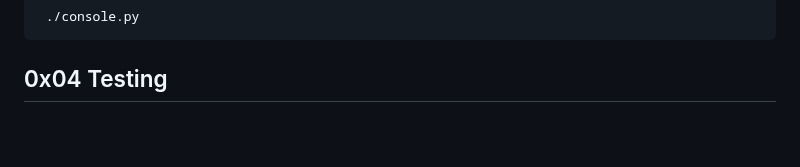
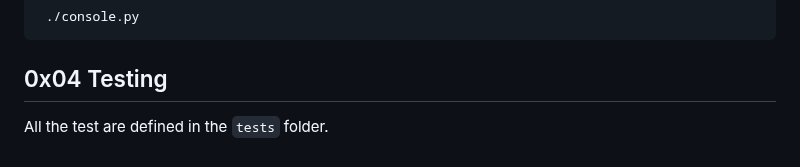
Before and after one commit to pascallino/AirBnB_clone_v2, a Markdown page: README.md, the part around the change. GitHub-like rendering; blank space fills up the shorter version.

````diff
--- a/README.md
+++ b/README.md
@@ -105,3 +105,5 @@ change to the `AirBnb` directory and run the command:
 ```
 
 ## 0x04 Testing
+
+All the test are defined in the `tests` folder.
````
